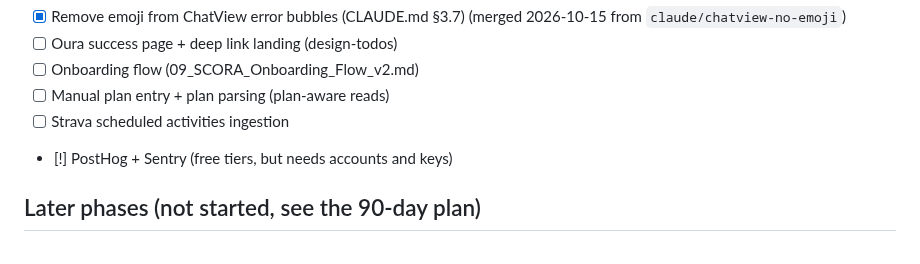
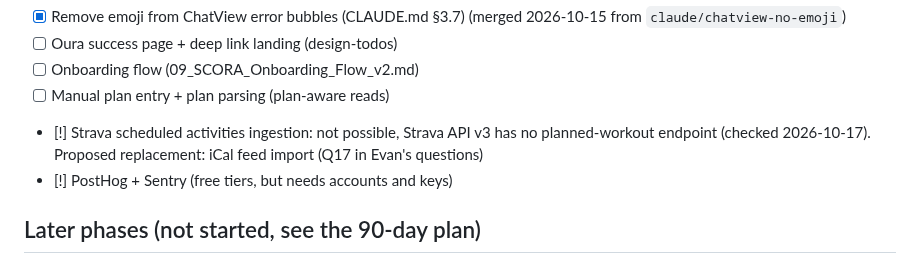
Before and after one commit to evanwilliamk/scora, a Markdown page: PLAN.md, the part around the change. Rendered like a GitHub page.

Commit message:
docs(plan): Strava has no scheduled-workout API; mark item blocked
Co-Authored-By: Claude Opus 5.5 <noreply@anthropic.com>

```diff
--- a/PLAN.md
+++ b/PLAN.md
@@ -43,7 +43,7 @@ Legend: `[ ]` open, `[x]` done, `[~]` branch ready for review, `[!]` blocked or
 - [ ] Oura success page + deep link landing (design-todos)
 - [ ] Onboarding flow (09_SCORA_Onboarding_Flow_v2.md)
 - [ ] Manual plan entry + plan parsing (plan-aware reads)
-- [ ] Strava scheduled activities ingestion
+- [!] Strava scheduled activities ingestion: not possible, Strava API v3 has no planned-workout endpoint (checked 2026-10-17). Proposed replacement: iCal feed import (Q17 in Evan's questions)
 - [!] PostHog + Sentry (free tiers, but needs accounts and keys)
 
 ## Later phases (not started, see the 90-day plan)
```
